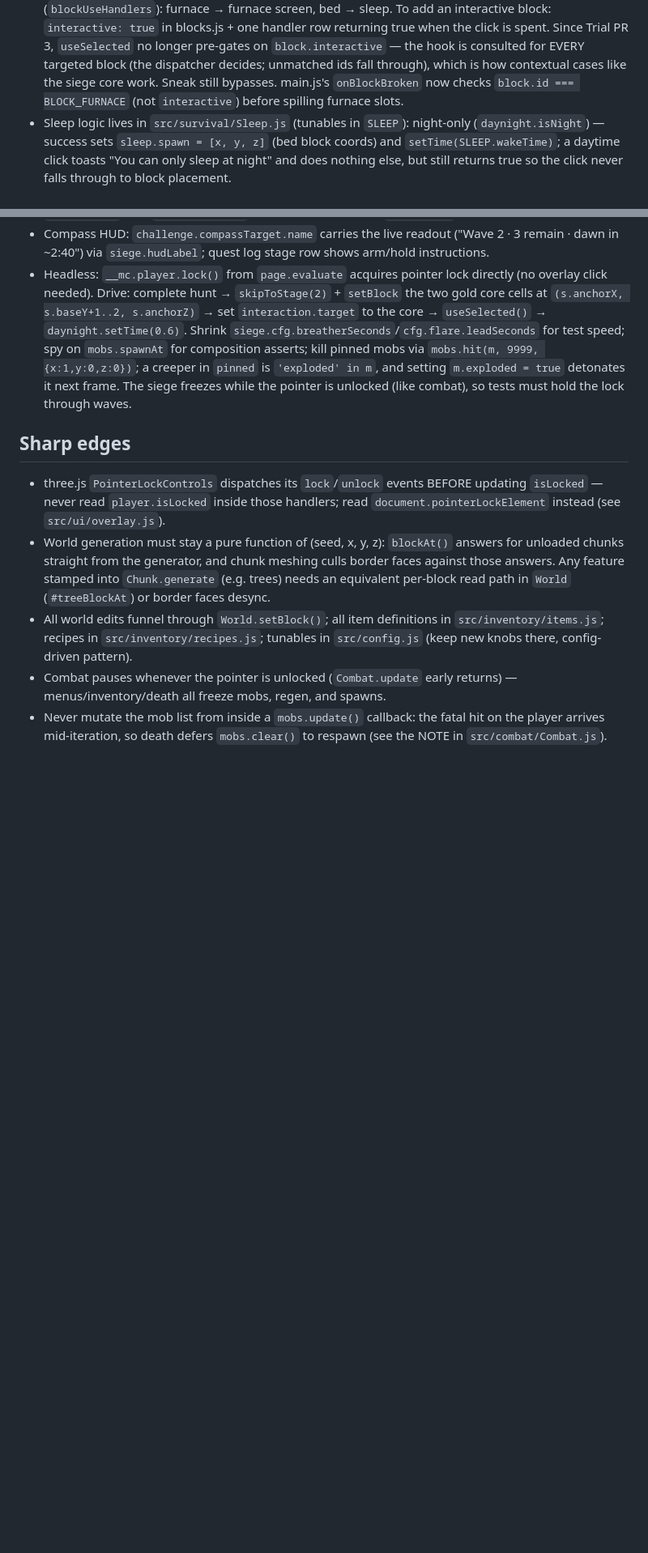
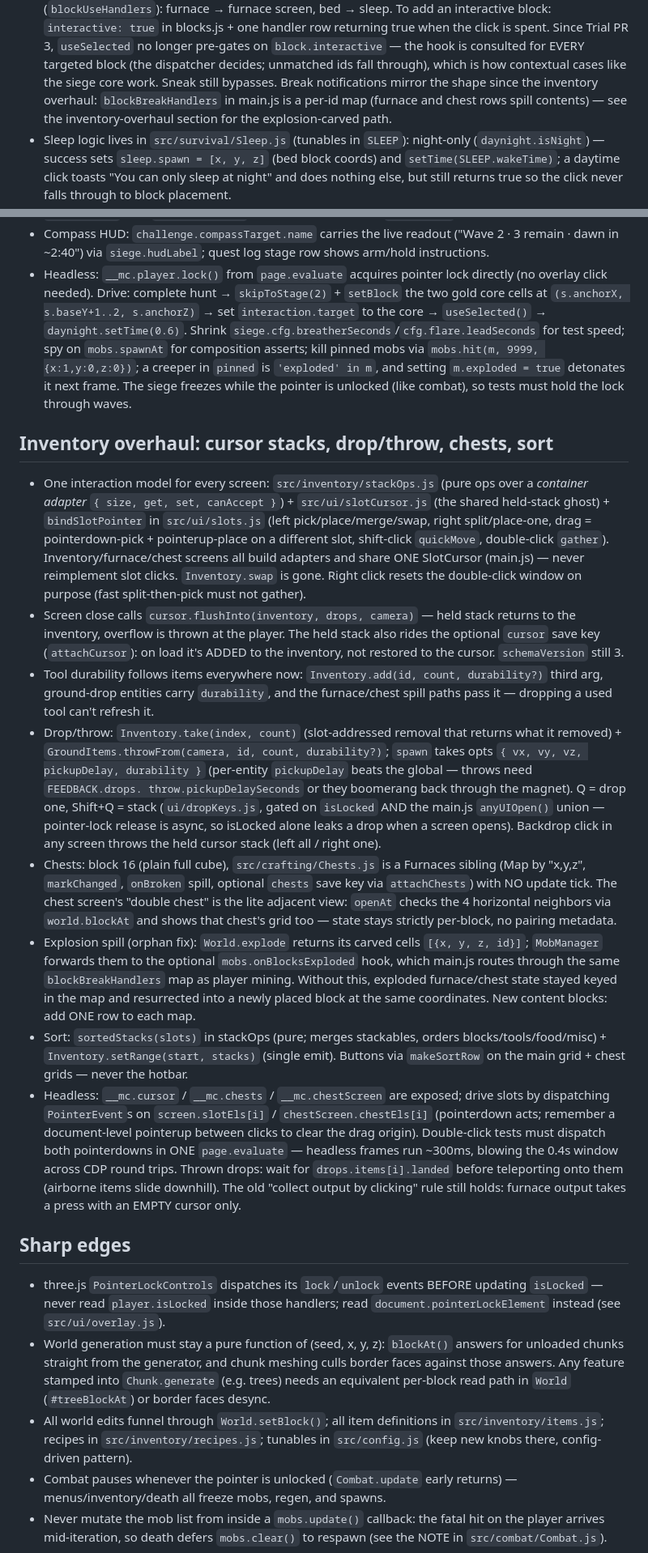
Before and after one commit to wilbergr/minecraft-clone, a Markdown page: AGENTS.md, 2 parts joined by grey strips. Shown at 81% size. GitHub-like rendering; blank space fills up the shorter version.

Commit message:
Document the inventory overhaul in AGENTS.md
Co-Authored-By: Claude Fable 5 <noreply@anthropic.com>

```diff
--- a/AGENTS.md
+++ b/AGENTS.md
@@ -378,8 +378,10 @@ This file is the project's committed home for project-intrinsic agent knowledge:
   no longer pre-gates on `block.interactive` — the hook is consulted for
   EVERY targeted block (the dispatcher decides; unmatched ids fall through),
   which is how contextual cases like the siege core work. Sneak still
-  bypasses. main.js's `onBlockBroken` now checks `block.id ===
-  BLOCK_FURNACE` (not `interactive`) before spilling furnace slots.
+  bypasses. Break notifications mirror the shape since the inventory
+  overhaul: `blockBreakHandlers` in main.js is a per-id map (furnace and
+  chest rows spill contents) — see the inventory-overhaul section for the
+  explosion-carved path.
 - Sleep logic lives in `src/survival/Sleep.js` (tunables in `SLEEP`):
   night-only (`daynight.isNight`) — success sets `sleep.spawn = [x, y, z]`
   (bed block coords) and `setTime(SLEEP.wakeTime)`; a daytime click toasts
@@ -534,6 +536,61 @@ This file is the project's committed home for project-intrinsic agent knowledge:
   frame. The siege freezes while the pointer is unlocked (like combat), so
   tests must hold the lock through waves.
 
+## Inventory overhaul: cursor stacks, drop/throw, chests, sort
+
+- One interaction model for every screen: `src/inventory/stackOps.js` (pure
+  ops over a *container adapter* `{ size, get, set, canAccept }`) +
+  `src/ui/slotCursor.js` (the shared held-stack ghost) + `bindSlotPointer`
+  in `src/ui/slots.js` (left pick/place/merge/swap, right split/place-one,
+  drag = pointerdown-pick + pointerup-place on a different slot, shift-click
+  `quickMove`, double-click `gather`). Inventory/furnace/chest screens all
+  build adapters and share ONE SlotCursor (main.js) — never reimplement slot
+  clicks. `Inventory.swap` is gone. Right click resets the double-click
+  window on purpose (fast split-then-pick must not gather).
+- Screen close calls `cursor.flushInto(inventory, drops, camera)` — held
+  stack returns to the inventory, overflow is thrown at the player. The held
+  stack also rides the optional `cursor` save key (`attachCursor`): on load
+  it's ADDED to the inventory, not restored to the cursor. `schemaVersion`
+  still 3.
+- Tool durability follows items everywhere now: `Inventory.add(id, count,
+  durability?)` third arg, ground-drop entities carry `durability`, and the
+  furnace/chest spill paths pass it — dropping a used tool can't refresh it.
+- Drop/throw: `Inventory.take(index, count)` (slot-addressed removal that
+  returns what it removed) + `GroundItems.throwFrom(camera, id, count,
+  durability?)`; `spawn` takes opts `{ vx, vy, vz, pickupDelay, durability }`
+  (per-entity `pickupDelay` beats the global — throws need `FEEDBACK.drops.
+  throw.pickupDelaySeconds` or they boomerang back through the magnet).
+  Q = drop one, Shift+Q = stack (`ui/dropKeys.js`, gated on `isLocked` AND
+  the main.js `anyUIOpen()` union — pointer-lock release is async, so
+  isLocked alone leaks a drop when a screen opens). Backdrop click in any
+  screen throws the held cursor stack (left all / right one).
+- Chests: block 16 (plain full cube), `src/crafting/Chests.js` is a Furnaces
+  sibling (Map by "x,y,z", `markChanged`, `onBroken` spill, optional
+  `chests` save key via `attachChests`) with NO update tick. The chest
+  screen's "double chest" is the lite adjacent view: `openAt` checks the 4
+  horizontal neighbors via `world.blockAt` and shows that chest's grid too —
+  state stays strictly per-block, no pairing metadata.
+- Explosion spill (orphan fix): `World.explode` returns its carved cells
+  `[{x, y, z, id}]`; `MobManager` forwards them to the optional
+  `mobs.onBlocksExploded` hook, which main.js routes through the same
+  `blockBreakHandlers` map as player mining. Without this, exploded
+  furnace/chest state stayed keyed in the map and resurrected into a newly
+  placed block at the same coordinates. New content blocks: add ONE row to
+  each map.
+- Sort: `sortedStacks(slots)` in stackOps (pure; merges stackables, orders
+  blocks/tools/food/misc) + `Inventory.setRange(start, stacks)` (single
+  emit). Buttons via `makeSortRow` on the main grid + chest grids — never
+  the hotbar.
+- Headless: `__mc.cursor` / `__mc.chests` / `__mc.chestScreen` are exposed;
+  drive slots by dispatching `PointerEvent`s on `screen.slotEls[i]` /
+  `chestScreen.chestEls[i]` (pointerdown acts; remember a document-level
+  pointerup between clicks to clear the drag origin). Double-click tests
+  must dispatch both pointerdowns in ONE `page.evaluate` — headless frames
+  run ~300ms, blowing the 0.4s window across CDP round trips. Thrown drops:
+  wait for `drops.items[i].landed` before teleporting onto them (airborne
+  items slide downhill). The old "collect output by clicking" rule still
+  holds: furnace output takes a press with an EMPTY cursor only.
+
 ## Sharp edges
 
 - three.js `PointerLockControls` dispatches its `lock`/`unlock` events BEFORE
```
